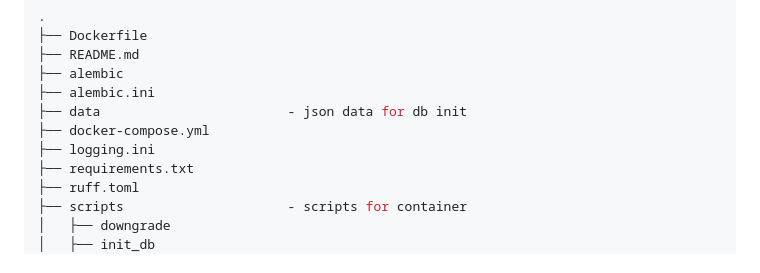
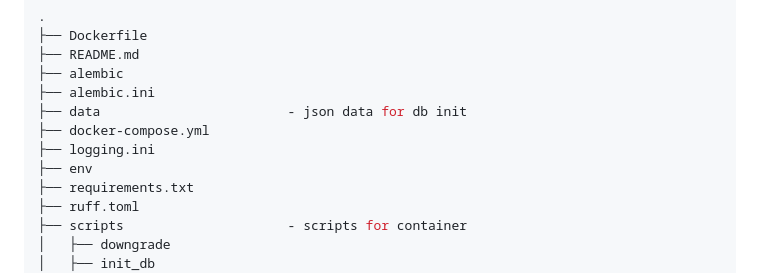
Before and after one commit to pavelekshin/fastapi-webapp, a Markdown page: README.md, the part around the change. Drawn GitHub-style.

```diff
--- a/README.md
+++ b/README.md
@@ -10,6 +10,7 @@
 ├── data                        - json data for db init
 ├── docker-compose.yml
 ├── logging.ini
+├── env
 ├── requirements.txt
 ├── ruff.toml
 ├── scripts                     - scripts for container
```
